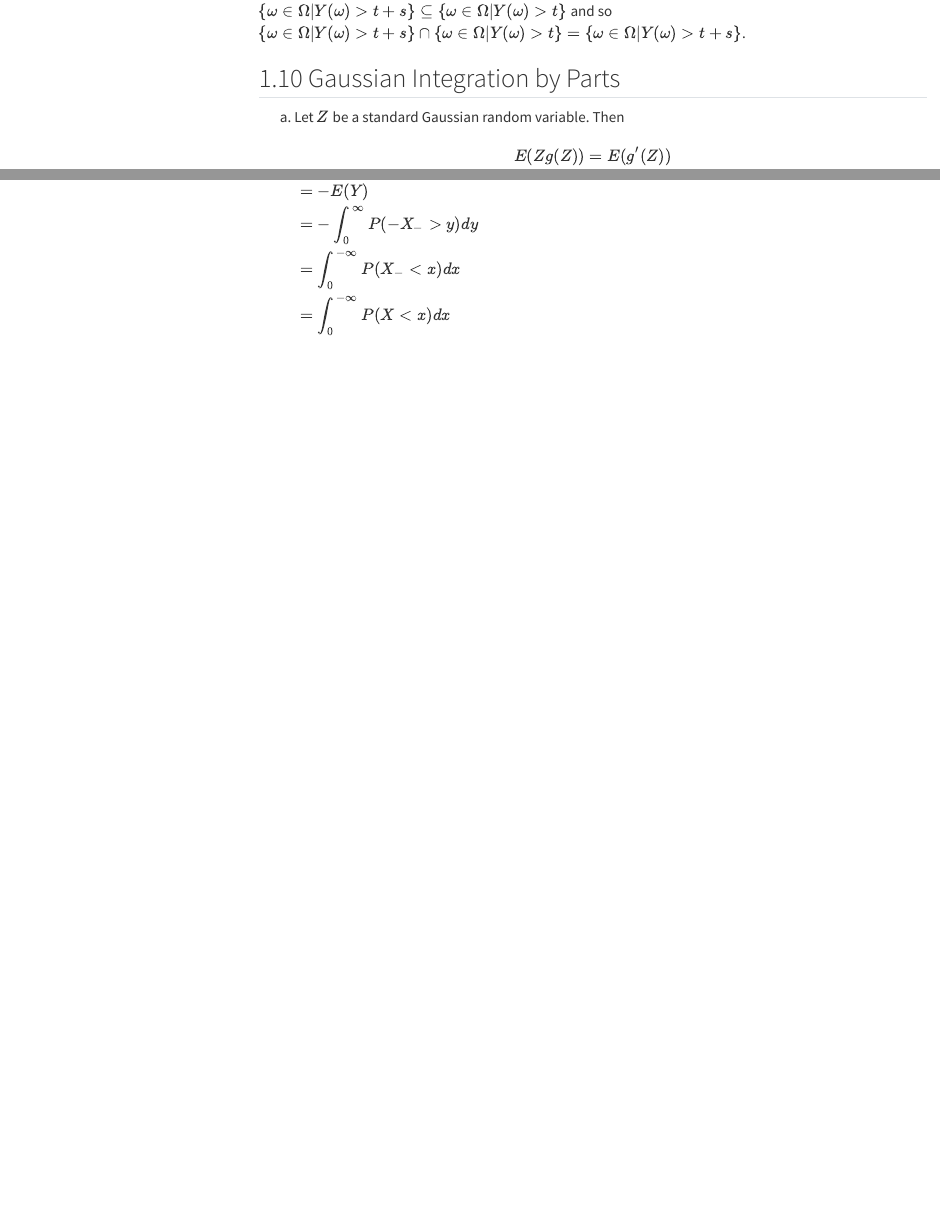
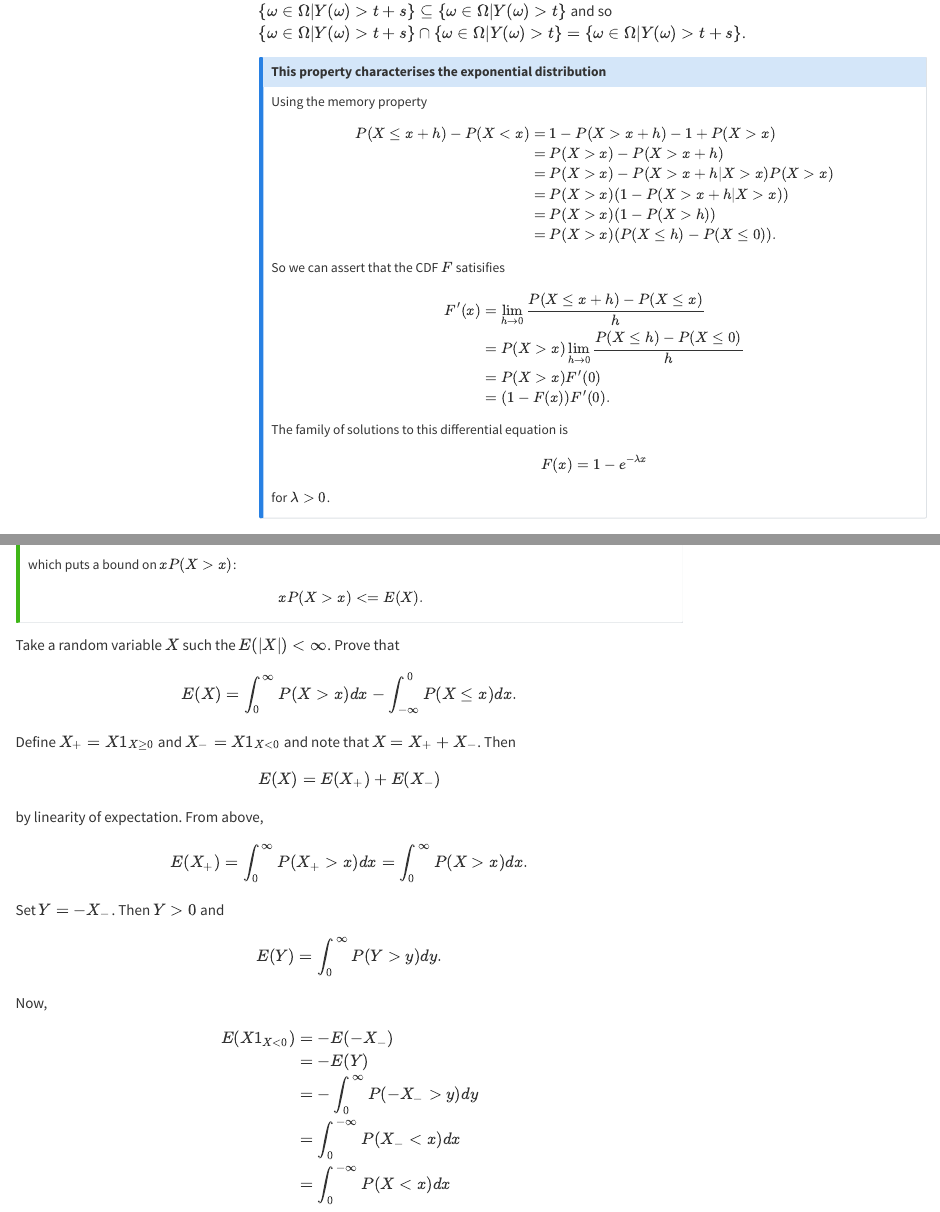
Before and after one commit to stevenjohnstone/learn-relearn, a Quarto document (FCSC/ch1.qmd): the page in a window 1100 px wide, from 16410 px down, and a second part further down, joined at a grey line. Rendered offline with R 4.5, knitr and Pandoc in place of Quarto, with nearby package versions; menus at the side of the page are left out; long lines of code are wrapped.

Commit message:
Commentary on memory loss property

```diff
--- a/FCSC/ch1.qmd
+++ b/FCSC/ch1.qmd
@@ -533,6 +533,40 @@ P(Y > t + s | Y > s) & =  \frac{P(Y > t + s \cap Y > s)}{P(Y > s)} \\
 Note that $P(Y > t + s \cap Y > s) = P(Y > t + s)$ because $\{ \omega \in \Omega | Y(\omega) > t + s \} \subseteq \{ \omega \in \Omega | Y(\omega) > t \}$ and so
 $\{ \omega \in \Omega | Y(\omega) > t + s \} \cap \{ \omega \in \Omega | Y(\omega) > t \} = \{ \omega \in \Omega | Y(\omega) > t + s\}$.
 
+::: {.callout-note}
+# This property characterises the exponential distribution
+
+Using the memory property
+$$
+\begin{align}
+P(X \leq x + h) - P(X < x) &= 1 - P(X > x + h) -1 + P(X > x) \\
+&= P(X > x) - P(X > x + h) \\
+&= P(X > x) - P(X > x + h | X > x) P(X > x) \\
+&= P(X > x)(1 - P(X > x + h | X > x)) \\
+&= P(X > x)(1 - P(X >  h)) \\
+&= P(X > x)(P(X \leq h) - P( X\leq 0)).
+\end{align}
+$$
+
+So we can assert that the CDF $F$ satisifies
+
+$$
+\begin{align}
+F'(x) &= \lim_{h\to 0} \frac{P(X \leq x +h) - P(X \leq x)}{h} \\
+&= P(X > x) \lim_{h \to 0} \frac{P(X \leq h) - P(X \leq 0)}{h} \\
+&= P(X > x) F'(0) \\
+&= (1 - F(x)) F'(0).
+\end{align}
+$$
+
+The family of solutions to  this differential equation is
+
+$$
+F(x) = 1 - e^{-\lambda x}
+$$
+for $\lambda > 0$.
+:::
+
 ## 1.10 Gaussian Integration by Parts
 
 (a) Let $Z$ be a standard Gaussian random variable. Then
```
